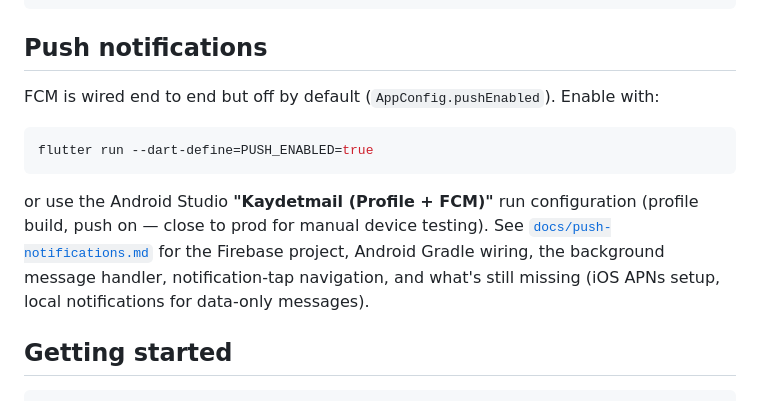
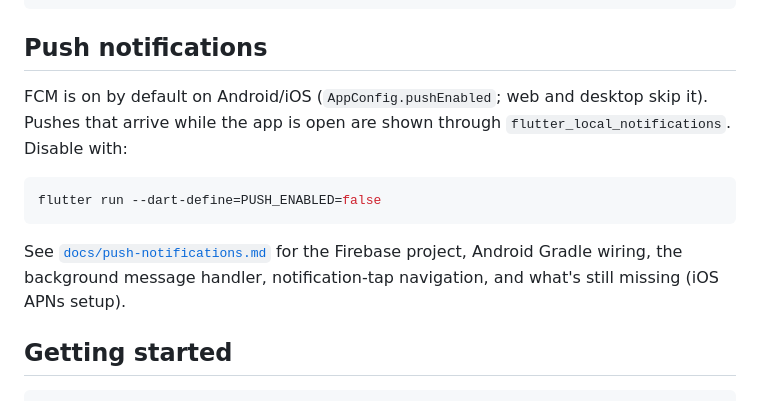
Before and after one commit to nisaturk/kaydetmail, a Markdown page: README.md, the part around the change. Rendered like a GitHub page.

Commit message:
docs: document push on by default, foreground notifications, and the delete/draft API changes

````diff
--- a/README.md
+++ b/README.md
@@ -70,17 +70,17 @@ flutter run --dart-define=API_BASE_URL=http://192.168.1.23:5071  # physical devi
 
 ## Push notifications
 
-FCM is wired end to end but off by default (`AppConfig.pushEnabled`). Enable with:
+FCM is on by default on Android/iOS (`AppConfig.pushEnabled`; web and desktop skip it).
+Pushes that arrive while the app is open are shown through `flutter_local_notifications`.
+Disable with:
 
 ```bash
-flutter run --dart-define=PUSH_ENABLED=true
+flutter run --dart-define=PUSH_ENABLED=false
 ```
 
-or use the Android Studio **"Kaydetmail (Profile + FCM)"** run configuration (profile
-build, push on — close to prod for manual device testing). See
-[`docs/push-notifications.md`](docs/push-notifications.md) for the Firebase project,
+See [`docs/push-notifications.md`](docs/push-notifications.md) for the Firebase project,
 Android Gradle wiring, the background message handler, notification-tap navigation, and
-what's still missing (iOS APNs setup, local notifications for data-only messages).
+what's still missing (iOS APNs setup).
 
 ## Getting started
 
````
Also changed, not shown: docs/flutter-api-integration.md (+15 -12 lines), docs/push-notifications.md (+12 -7 lines).
